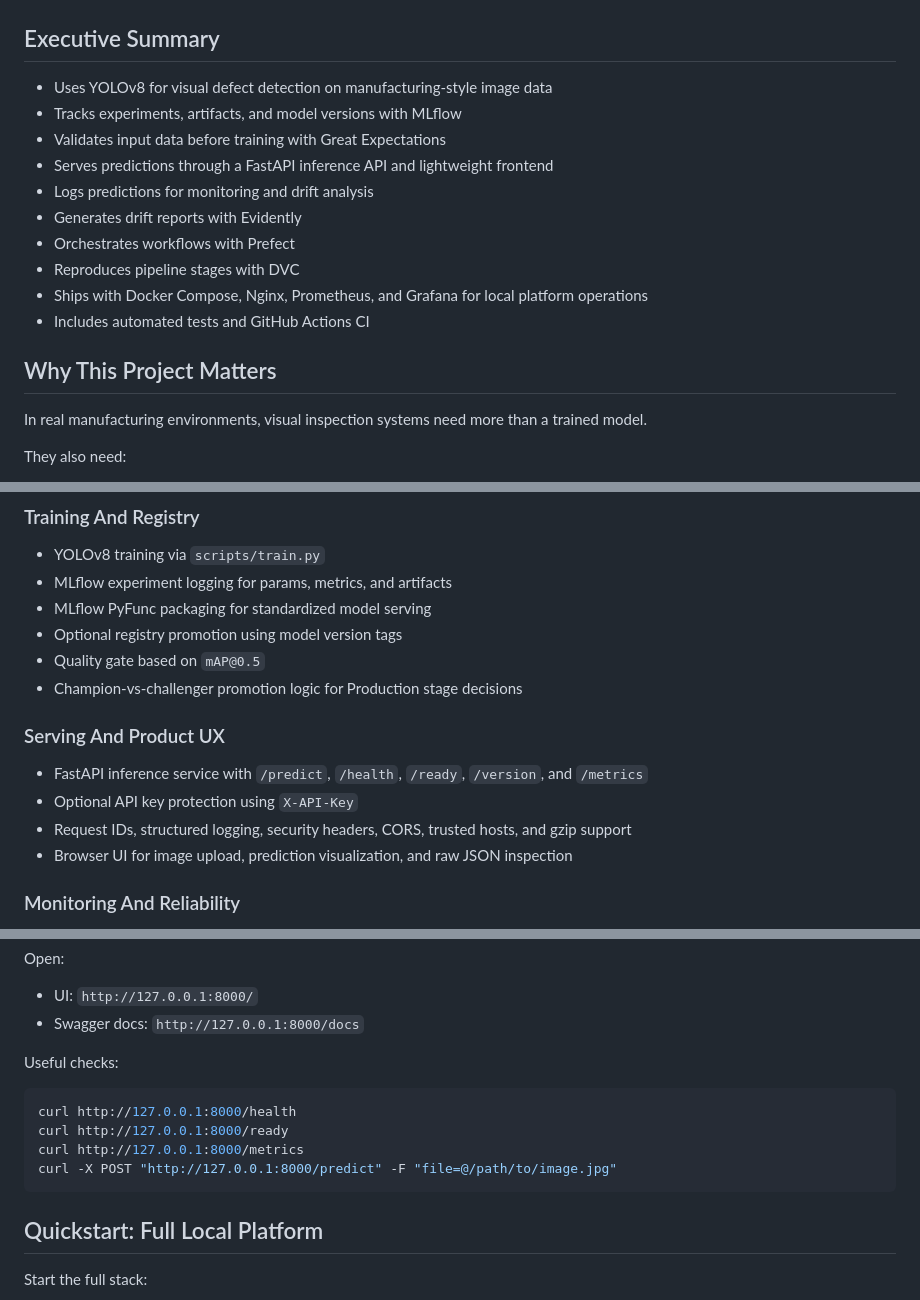
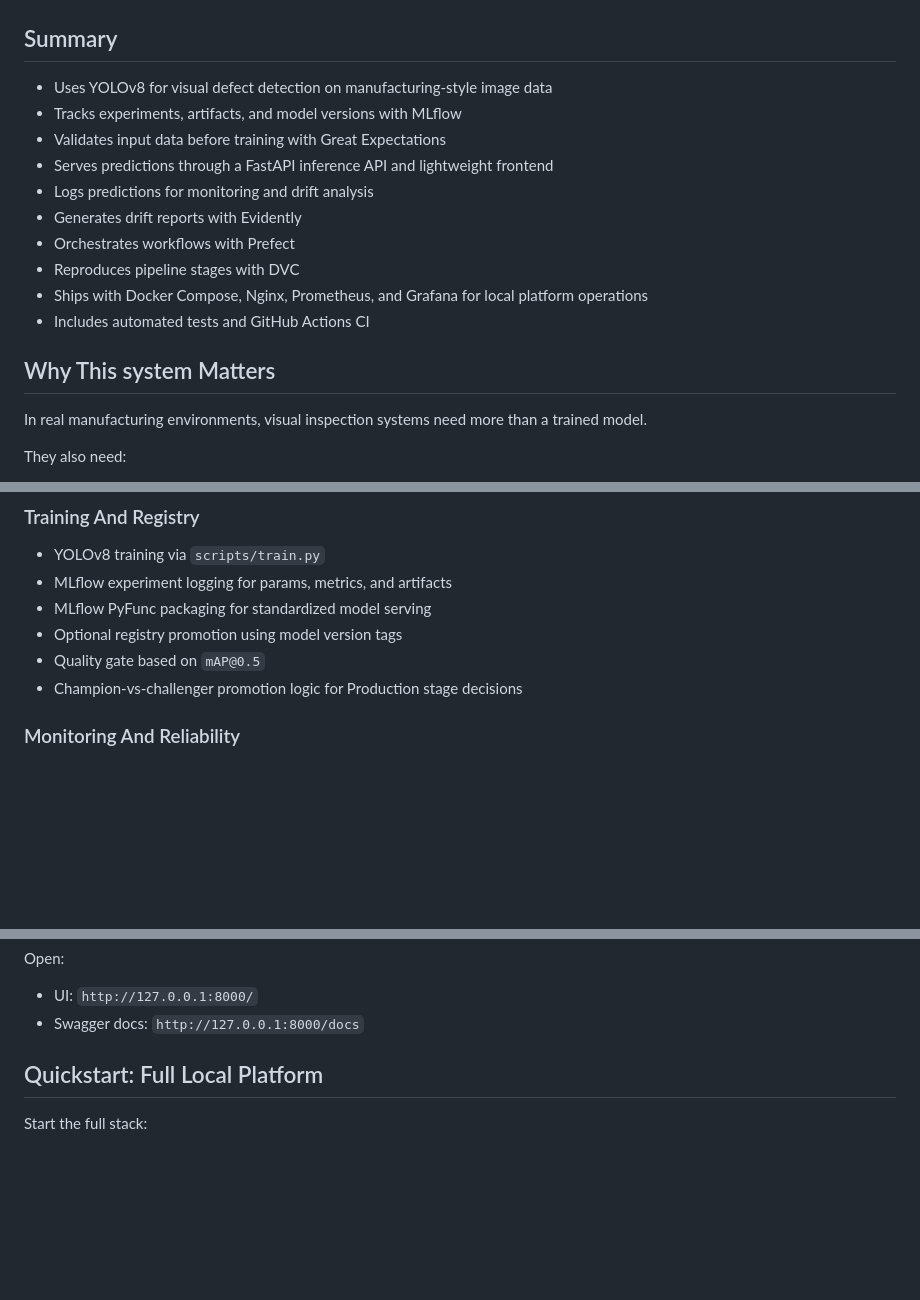
Before and after one commit to BoomingMind/ml-lifecycle-engine, a Markdown page: README.md, 3 parts joined by grey strips. GitHub-like rendering; blank space fills up the shorter version.

````diff
--- a/README.md
+++ b/README.md
@@ -11,7 +11,7 @@ It combines model training, experiment tracking, model packaging, API serving, b
 
 ![DefectGuard workflow simulation](docs/assets/defectguard-workflow.gif)
 
-## Executive Summary
+## Summary
 
 - Uses YOLOv8 for visual defect detection on manufacturing-style image data
 - Tracks experiments, artifacts, and model versions with MLflow
@@ -24,7 +24,7 @@ It combines model training, experiment tracking, model packaging, API serving, b
 - Ships with Docker Compose, Nginx, Prometheus, and Grafana for local platform operations
 - Includes automated tests and GitHub Actions CI
 
-## Why This Project Matters
+## Why This system Matters
 
 In real manufacturing environments, visual inspection systems need more than a trained model.
 
@@ -83,13 +66,6 @@ At a high level, the platform is organized into five layers:
 - Optional registry promotion using model version tags
 - Quality gate based on `mAP@0.5`
 - Champion-vs-challenger promotion logic for Production stage decisions
-
-### Serving And Product UX
-
-- FastAPI inference service with `/predict`, `/health`, `/ready`, `/version`, and `/metrics`
-- Optional API key protection using `X-API-Key`
-- Request IDs, structured logging, security headers, CORS, trusted hosts, and gzip support
-- Browser UI for image upload, prediction visualization, and raw JSON inspection
 
 ### Monitoring And Reliability
 
@@ -190,14 +143,6 @@ Open:
 - UI: `http://127.0.0.1:8000/`
 - Swagger docs: `http://127.0.0.1:8000/docs`
 
-Useful checks:
-
-```bash
-curl http://127.0.0.1:8000/health
-curl http://127.0.0.1:8000/ready
-curl http://127.0.0.1:8000/metrics
-curl -X POST "http://127.0.0.1:8000/predict" -F "file=@/path/to/image.jpg"
-```
 
 ## Quickstart: Full Local Platform
 
````
Also changed, not shown: other parts of README.md (+0 -88 lines).
